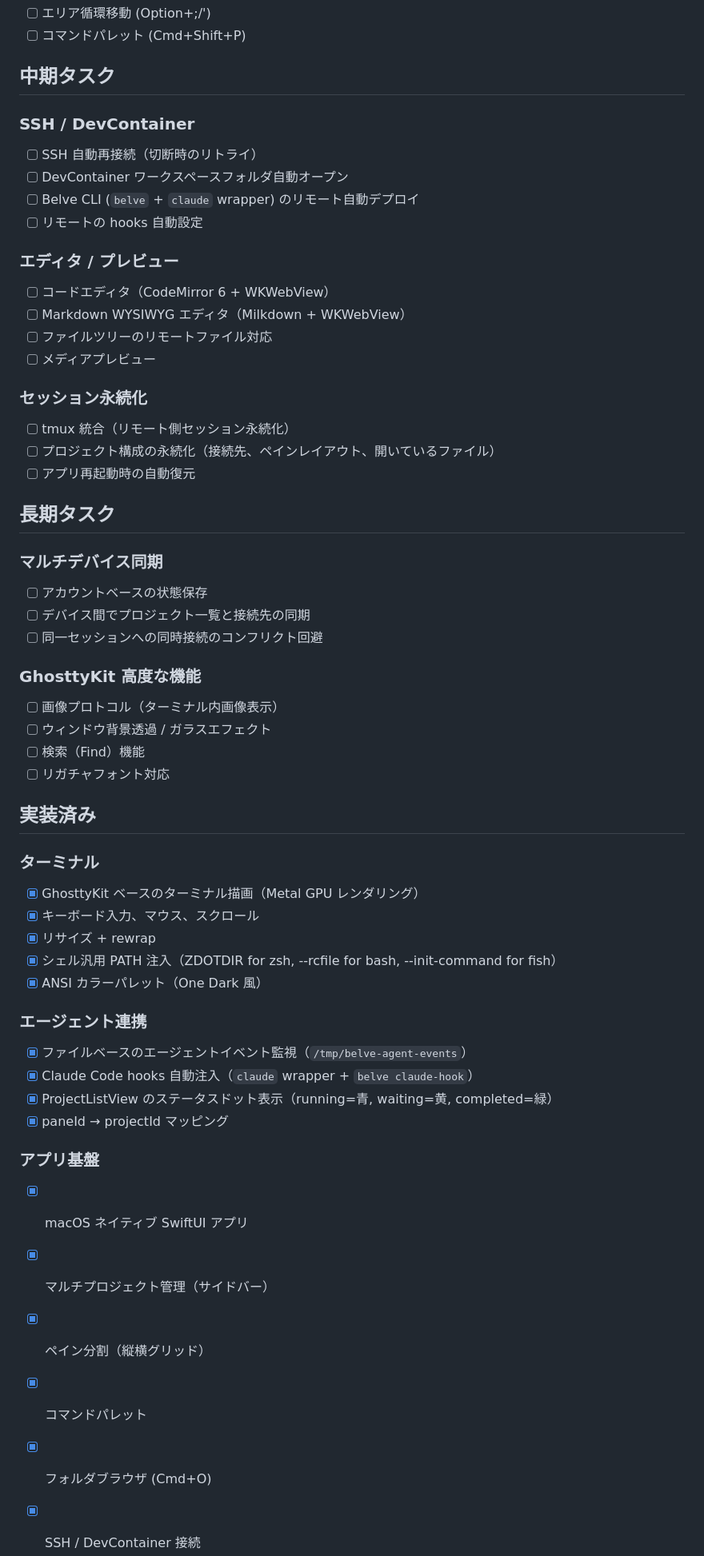
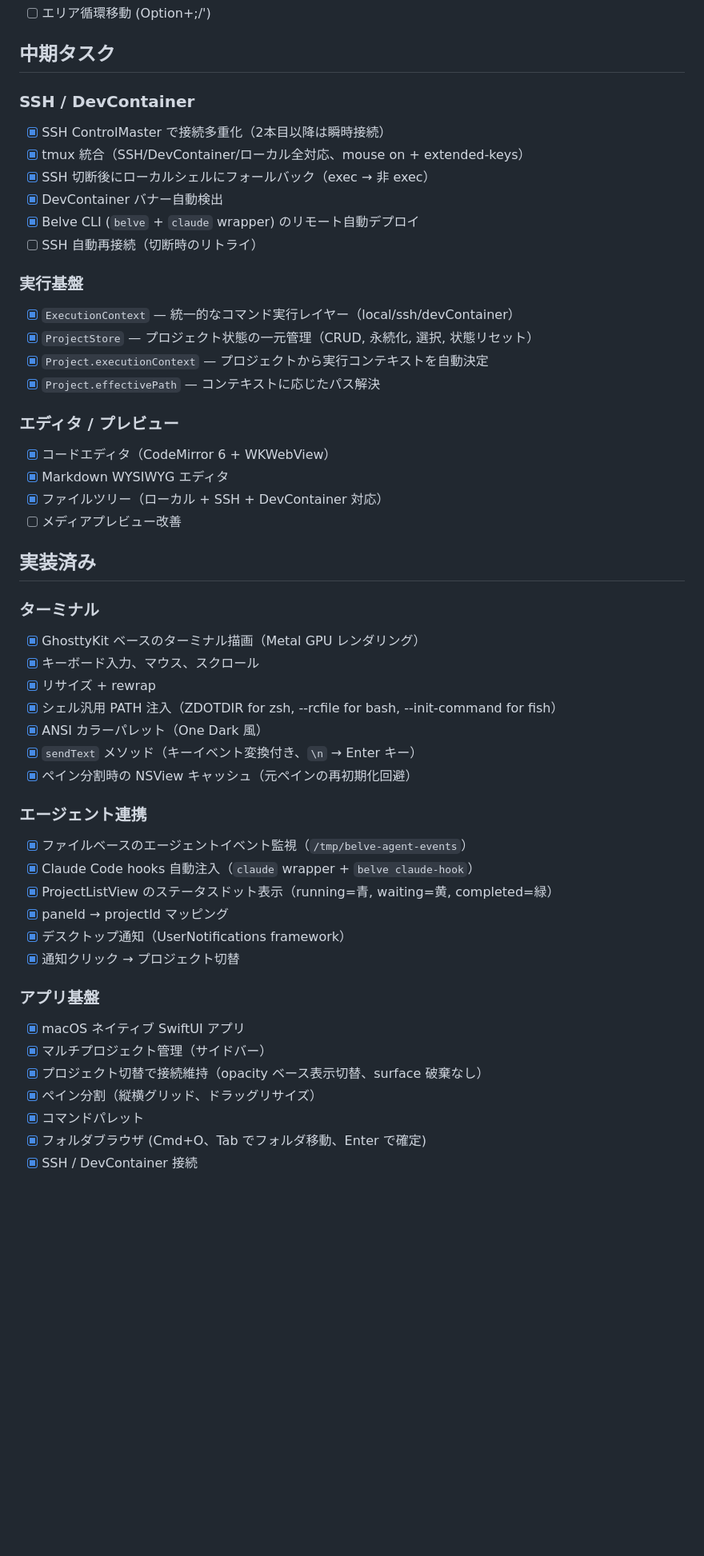
Before and after one commit to shunyooo/belve, a Markdown page: docs/TODO.md, the part around one of its changes. Shown at 80% size. Rendered like a GitHub page; blank space fills up the shorter version.

```diff
--- a/docs/TODO.md
+++ b/docs/TODO.md
@@ -33,37 +63,26 @@
 - [ ] エリア循環移動 (Option+;/')
-- [ ] コマンドパレット (Cmd+Shift+P)
 
 ## 中期タスク
 
 ### SSH / DevContainer
+- [x] SSH ControlMaster で接続多重化（2本目以降は瞬時接続）
+- [x] tmux 統合（SSH/DevContainer/ローカル全対応、mouse on + extended-keys）
+- [x] SSH 切断後にローカルシェルにフォールバック（exec → 非 exec）
+- [x] DevContainer バナー自動検出
+- [x] Belve CLI (`belve` + `claude` wrapper) のリモート自動デプロイ
 - [ ] SSH 自動再接続（切断時のリトライ）
-- [ ] DevContainer ワークスペースフォルダ自動オープン
-- [ ] Belve CLI (`belve` + `claude` wrapper) のリモート自動デプロイ
-- [ ] リモートの hooks 自動設定
+
+### 実行基盤
+- [x] `ExecutionContext` — 統一的なコマンド実行レイヤー（local/ssh/devContainer）
+- [x] `ProjectStore` — プロジェクト状態の一元管理（CRUD, 永続化, 選択, 状態リセット）
+- [x] `Project.executionContext` — プロジェクトから実行コンテキストを自動決定
+- [x] `Project.effectivePath` — コンテキストに応じたパス解決
 
 ### エディタ / プレビュー
-- [ ] コードエディタ（CodeMirror 6 + WKWebView）
-- [ ] Markdown WYSIWYG エディタ（Milkdown + WKWebView）
-- [ ] ファイルツリーのリモートファイル対応
-- [ ] メディアプレビュー
-
-### セッション永続化
-- [ ] tmux 統合（リモート側セッション永続化）
-- [ ] プロジェクト構成の永続化（接続先、ペインレイアウト、開いているファイル）
-- [ ] アプリ再起動時の自動復元
-
-## 長期タスク
-
-### マルチデバイス同期
-- [ ] アカウントベースの状態保存
-- [ ] デバイス間でプロジェクト一覧と接続先の同期
-- [ ] 同一セッションへの同時接続のコンフリクト回避
-
-### GhosttyKit 高度な機能
-- [ ] 画像プロトコル（ターミナル内画像表示）
-- [ ] ウィンドウ背景透過 / ガラスエフェクト
-- [ ] 検索（Find）機能
-- [ ] リガチャフォント対応
+- [x] コードエディタ（CodeMirror 6 + WKWebView）
+- [x] Markdown WYSIWYG エディタ
+- [x] ファイルツリー（ローカル + SSH + DevContainer 対応）
+- [ ] メディアプレビュー改善
 
 ## 実装済み
 
@@ -73,17 +92,22 @@
 - [x] リサイズ + rewrap
 - [x] シェル汎用 PATH 注入（ZDOTDIR for zsh, --rcfile for bash, --init-command for fish）
 - [x] ANSI カラーパレット（One Dark 風）
+- [x] `sendText` メソッド（キーイベント変換付き、`\n` → Enter キー）
+- [x] ペイン分割時の NSView キャッシュ（元ペインの再初期化回避）
 
 ### エージェント連携
 - [x] ファイルベースのエージェントイベント監視（`/tmp/belve-agent-events`）
 - [x] Claude Code hooks 自動注入（`claude` wrapper + `belve claude-hook`）
 - [x] ProjectListView のステータスドット表示（running=青, waiting=黄, completed=緑）
 - [x] paneId → projectId マッピング
+- [x] デスクトップ通知（UserNotifications framework）
+- [x] 通知クリック → プロジェクト切替
 
 ### アプリ基盤
 - [x] macOS ネイティブ SwiftUI アプリ
 - [x] マルチプロジェクト管理（サイドバー）
-- [x] ペイン分割（縦横グリッド）
+- [x] プロジェクト切替で接続維持（opacity ベース表示切替、surface 破棄なし）
+- [x] ペイン分割（縦横グリッド、ドラッグリサイズ）
 - [x] コマンドパレット
-- [x] フォルダブラウザ (Cmd+O)
+- [x] フォルダブラウザ (Cmd+O、Tab でフォルダ移動、Enter で確定)
 - [x] SSH / DevContainer 接続
```
Also changed, not shown: other parts of docs/TODO.md (+48 -7 lines).
